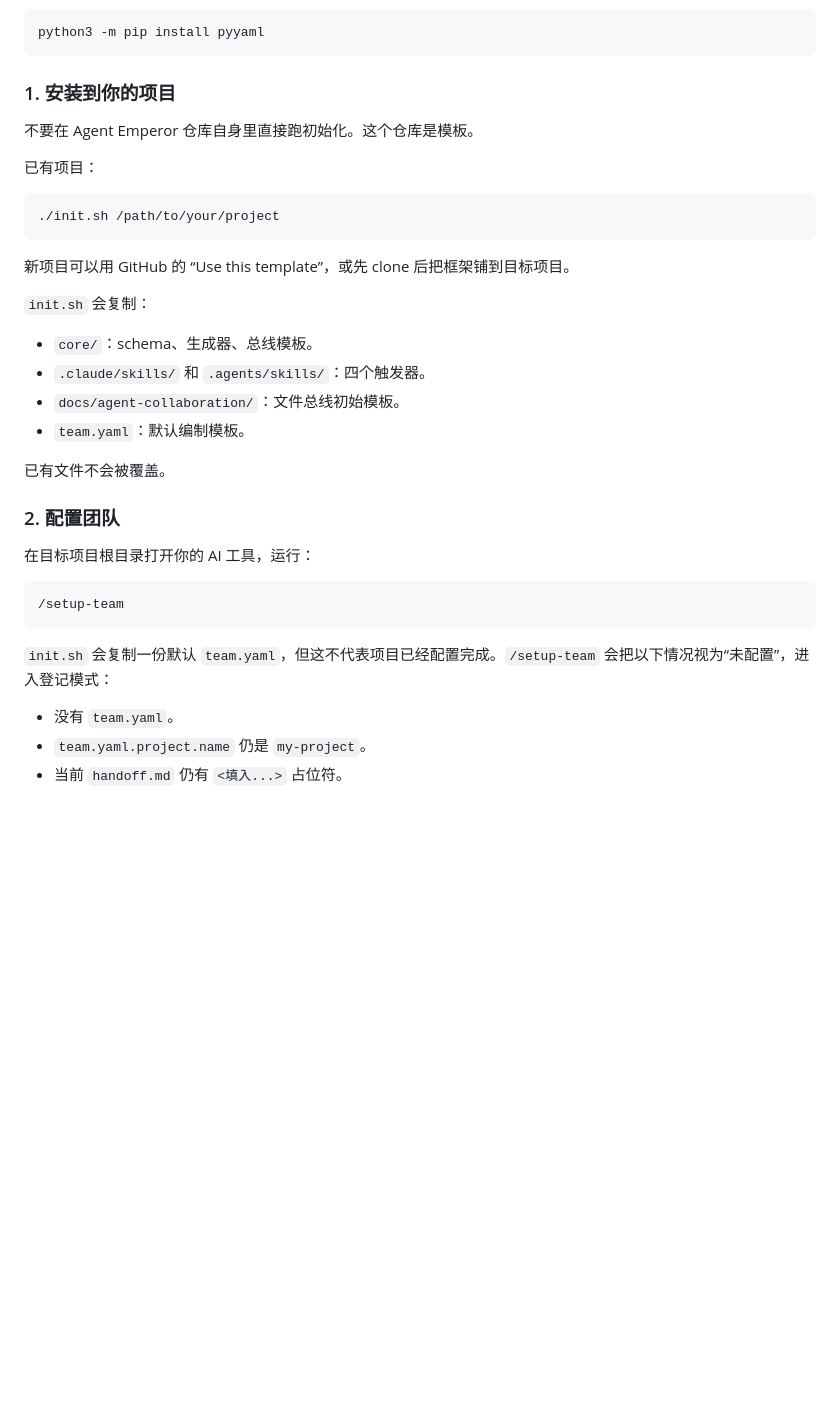
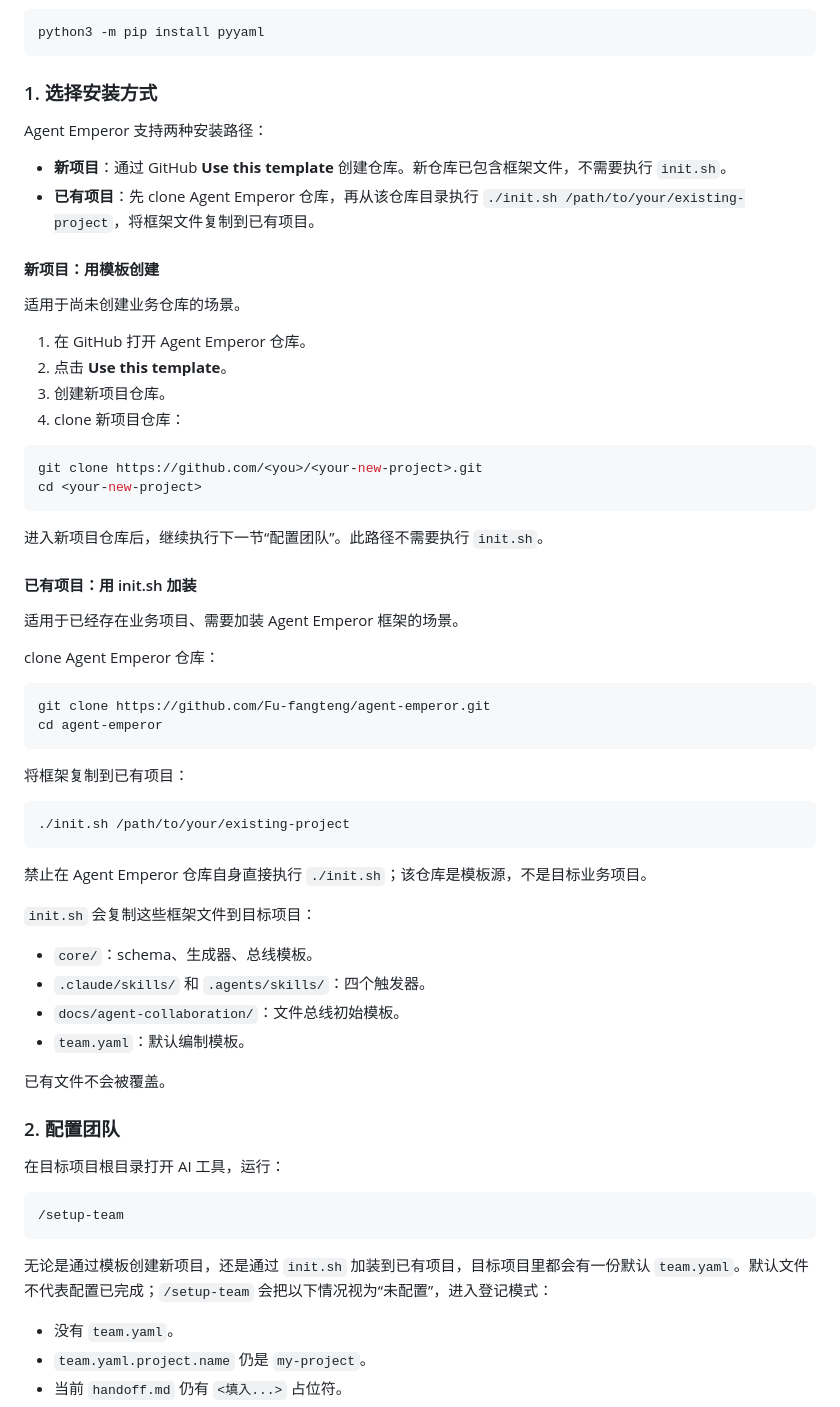
Before and after one commit to Fu-fangteng/agent-emperor, a Markdown page: README.md, the part around the change. GitHub-like rendering; blank space fills up the shorter version.

Commit message:
Refine README setup instructions tone

````diff
--- a/README.md
+++ b/README.md
@@ -100,19 +100,49 @@ docs/agent-collaboration/
 python3 -m pip install pyyaml
 ```
 
-### 1. 安装到你的项目
+### 1. 选择安装方式
 
-不要在 Agent Emperor 仓库自身里直接跑初始化。这个仓库是模板。
+Agent Emperor 支持两种安装路径：
 
-已有项目：
+- **新项目**：通过 GitHub **Use this template** 创建仓库。新仓库已包含框架文件，不需要执行 `init.sh`。
+- **已有项目**：先 clone Agent Emperor 仓库，再从该仓库目录执行 `./init.sh /path/to/your/existing-project`，将框架文件复制到已有项目。
+
+#### 新项目：用模板创建
+
+适用于尚未创建业务仓库的场景。
+
+1. 在 GitHub 打开 Agent Emperor 仓库。
+2. 点击 **Use this template**。
+3. 创建新项目仓库。
+4. clone 新项目仓库：
 
 ```bash
-./init.sh /path/to/your/project
+git clone https://github.com/<you>/<your-new-project>.git
+cd <your-new-project>
 ```
 
-新项目可以用 GitHub 的 “Use this template”，或先 clone 后把框架铺到目标项目。
+进入新项目仓库后，继续执行下一节“配置团队”。此路径不需要执行 `init.sh`。
 
-`init.sh` 会复制：
+#### 已有项目：用 init.sh 加装
+
+适用于已经存在业务项目、需要加装 Agent Emperor 框架的场景。
+
+clone Agent Emperor 仓库：
+
+```bash
+git clone https://github.com/Fu-fangteng/agent-emperor.git
+cd agent-emperor
+```
+
+将框架复制到已有项目：
+
+```bash
+./init.sh /path/to/your/existing-project
+```
+
+禁止在 Agent Emperor 仓库自身直接执行 `./init.sh`；该仓库是模板源，不是目标业务项目。
+
+`init.sh` 会复制这些框架文件到目标项目：
 
 - `core/`：schema、生成器、总线模板。
 - `.claude/skills/` 和 `.agents/skills/`：四个触发器。
@@ -123,13 +153,13 @@ python3 -m pip install pyyaml
 
 ### 2. 配置团队
 
-在目标项目根目录打开你的 AI 工具，运行：
+在目标项目根目录打开 AI 工具，运行：
 
 ```text
 /setup-team
 ```
 
-`init.sh` 会复制一份默认 `team.yaml`，但这不代表项目已经配置完成。`/setup-team` 会把以下情况视为“未配置”，进入登记模式：
+无论是通过模板创建新项目，还是通过 `init.sh` 加装到已有项目，目标项目里都会有一份默认 `team.yaml`。默认文件不代表配置已完成；`/setup-team` 会把以下情况视为“未配置”，进入登记模式：
 
 - 没有 `team.yaml`。
 - `team.yaml.project.name` 仍是 `my-project`。
````
